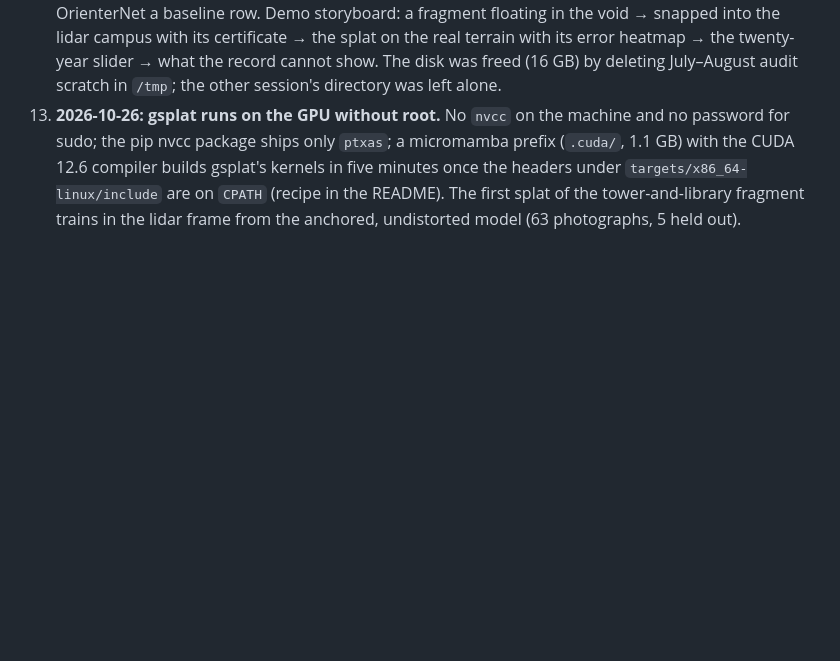
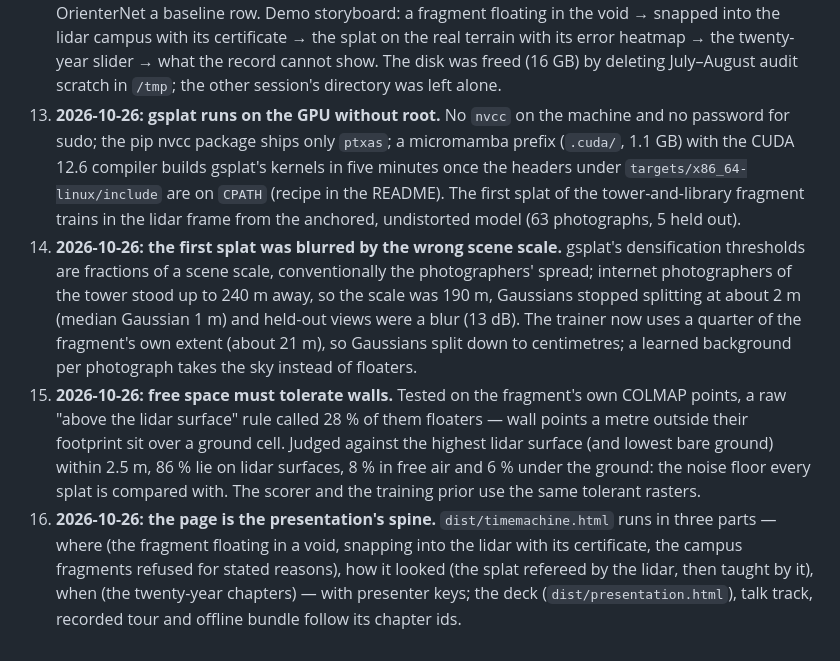
Before and after one commit to BobbyZbp/CS-6672, a Markdown page: docs/plans/georegistration-paper-plan.md, the part around the change. Drawn GitHub-style; blank space fills up the shorter version.

Commit message:
Decisions 14-16: the splat's scene scale, the wall-tolerant free space, the page as the presentation's spine

```diff
--- a/docs/plans/georegistration-paper-plan.md
+++ b/docs/plans/georegistration-paper-plan.md
@@ -120,3 +120,6 @@ No codenames anywhere (fragments named by their buildings; runs described in wor
 11. **2026-10-26 (end of the first night): the campus run certifies no fragment, correctly.** With the landmark gated, the seven campus fragments fail for stated reasons (square tower: yaw ambiguous; single facades: scale undetermined; a mixture: cameras inside buildings; the 54-camera fragment: wrong yaw around the pinned tower), and the three placements that geotags could score (845, 64 and 325 m off) were all refused — the certificate never passed a wrong placement. The validated tower-and-library fragment of the earlier run remains the only certified frame. The next work is the fragments (retrieval budget, naming by geometry) and the yaw check's precedence, not the cues. Full table and reading: `docs/checkpoints/2026-10-26-georegistration.md`.
 12. **2026-10-26: the main line is now "reconstruct internet photographs inside the world's own 3D model".** Chosen by the user for the most surprising class demo and as the paper's core: (1) GPS-free placement with certificates (built, decision 1–11) is the first step; (2) the core contribution is the public lidar as **referee and teacher** for in-the-wild Gaussian splatting — a per-surface geometric score of a splat against 3DEP lidar (the first in-the-wild reconstruction geometry benchmark reproducible anywhere 3DEP covers) and lidar-regularised training (ground, roof and wall priors against floaters and scale drift); (3) the time machine is the application chapter, photo dating a moment in it, OrienterNet a baseline row. Demo storyboard: a fragment floating in the void → snapped into the lidar campus with its certificate → the splat on the real terrain with its error heatmap → the twenty-year slider → what the record cannot show. The disk was freed (16 GB) by deleting July–August audit scratch in `/tmp`; the other session's directory was left alone.
 13. **2026-10-26: gsplat runs on the GPU without root.** No `nvcc` on the machine and no password for sudo; the pip nvcc package ships only `ptxas`; a micromamba prefix (`.cuda/`, 1.1 GB) with the CUDA 12.6 compiler builds gsplat's kernels in five minutes once the headers under `targets/x86_64-linux/include` are on `CPATH` (recipe in the README). The first splat of the tower-and-library fragment trains in the lidar frame from the anchored, undistorted model (63 photographs, 5 held out).
+14. **2026-10-26: the first splat was blurred by the wrong scene scale.** gsplat's densification thresholds are fractions of a scene scale, conventionally the photographers' spread; internet photographers of the tower stood up to 240 m away, so the scale was 190 m, Gaussians stopped splitting at about 2 m (median Gaussian 1 m) and held-out views were a blur (13 dB). The trainer now uses a quarter of the fragment's own extent (about 21 m), so Gaussians split down to centimetres; a learned background per photograph takes the sky instead of floaters.
+15. **2026-10-26: free space must tolerate walls.** Tested on the fragment's own COLMAP points, a raw "above the lidar surface" rule called 28 % of them floaters — wall points a metre outside their footprint sit over a ground cell. Judged against the highest lidar surface (and lowest bare ground) within 2.5 m, 86 % lie on lidar surfaces, 8 % in free air and 6 % under the ground: the noise floor every splat is compared with. The scorer and the training prior use the same tolerant rasters.
+16. **2026-10-26: the page is the presentation's spine.** `dist/timemachine.html` runs in three parts — where (the fragment floating in a void, snapping into the lidar with its certificate, the campus fragments refused for stated reasons), how it looked (the splat refereed by the lidar, then taught by it), when (the twenty-year chapters) — with presenter keys; the deck (`dist/presentation.html`), talk track, recorded tour and offline bundle follow its chapter ids.
```
